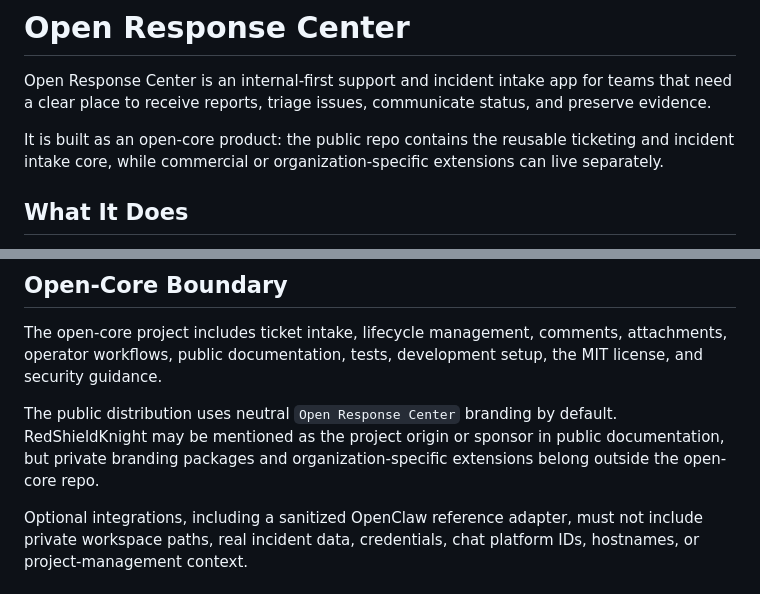
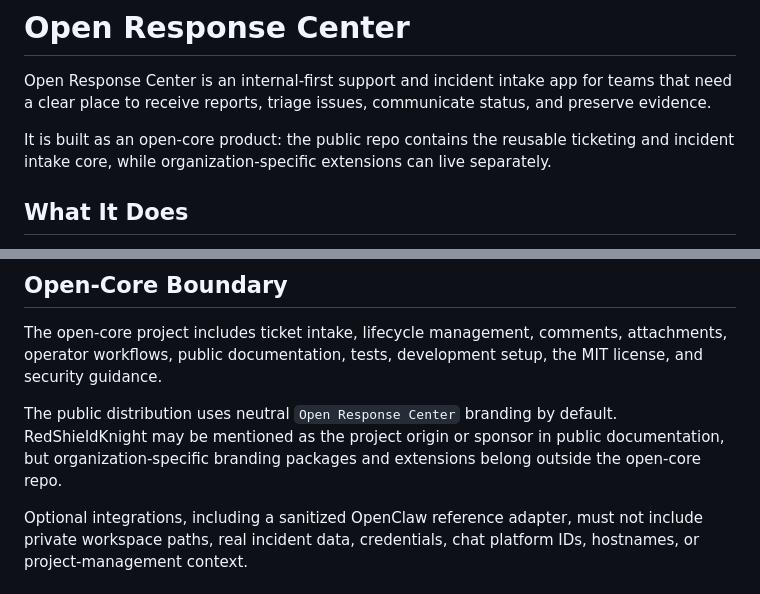
Before and after one commit to RusDavies/open-response-center, a Markdown page: README.md, 2 parts joined by grey strips. Rendered like a GitHub page.

Commit message:
Keep README extension framing neutral

```diff
--- a/README.md
+++ b/README.md
@@ -4,7 +4,7 @@ Open Response Center is an internal-first support and incident intake app for te
 clear place to receive reports, triage issues, communicate status, and preserve evidence.
 
 It is built as an open-core product: the public repo contains the reusable ticketing and incident
-intake core, while commercial or organization-specific extensions can live separately.
+intake core, while organization-specific extensions can live separately.
 
 ## What It Does
 
@@ -42,8 +42,8 @@ The open-core project includes ticket intake, lifecycle management, comments, at
 workflows, public documentation, tests, development setup, the MIT license, and security guidance.
 
 The public distribution uses neutral `Open Response Center` branding by default. RedShieldKnight may
-be mentioned as the project origin or sponsor in public documentation, but private branding packages
-and organization-specific extensions belong outside the open-core repo.
+be mentioned as the project origin or sponsor in public documentation, but organization-specific
+branding packages and extensions belong outside the open-core repo.
 
 Optional integrations, including a sanitized OpenClaw reference adapter, must not include private
 workspace paths, real incident data, credentials, chat platform IDs, hostnames, or project-management
```
